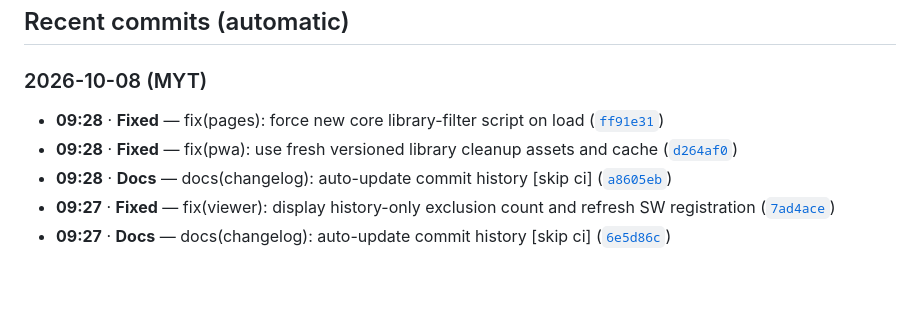
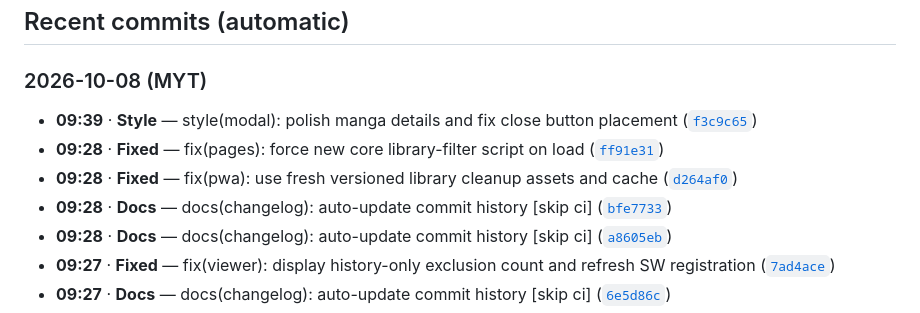
Before and after one commit to Lanzkila/Komikku-Viewers, a Markdown page: CHANGELOG.md, the part around the change. GitHub-like rendering; blank space fills up the shorter version.

Commit message:
docs(changelog): auto-update commit history [skip ci]

```diff
--- a/CHANGELOG.md
+++ b/CHANGELOG.md
@@ -4,8 +4,10 @@
 
 <!-- AUTO-CHANGELOG:START -->
 ### 2026-10-08 (MYT)
+- **09:39** · **Style** — style(modal): polish manga details and fix close button placement ([`f3c9c65`](https://github.com/Lanzkila/Komikku-Viewers/commit/f3c9c6508201b9e4577d58b85fe8050bafe032fb)) <!-- commit:f3c9c6508201b9e4577d58b85fe8050bafe032fb -->
 - **09:28** · **Fixed** — fix(pages): force new core library-filter script on load ([`ff91e31`](https://github.com/Lanzkila/Komikku-Viewers/commit/ff91e31cf031d2fb84f69a209805ddfe0c95672a)) <!-- commit:ff91e31cf031d2fb84f69a209805ddfe0c95672a -->
 - **09:28** · **Fixed** — fix(pwa): use fresh versioned library cleanup assets and cache ([`d264af0`](https://github.com/Lanzkila/Komikku-Viewers/commit/d264af0d4d0a5727cb09d8bfce19599a89674968)) <!-- commit:d264af0d4d0a5727cb09d8bfce19599a89674968 -->
+- **09:28** · **Docs** — docs(changelog): auto-update commit history \[skip ci\] ([`bfe7733`](https://github.com/Lanzkila/Komikku-Viewers/commit/bfe7733781a93ee9c0778f8b9343284031ce2428)) <!-- commit:bfe7733781a93ee9c0778f8b9343284031ce2428 -->
 - **09:28** · **Docs** — docs(changelog): auto-update commit history \[skip ci\] ([`a8605eb`](https://github.com/Lanzkila/Komikku-Viewers/commit/a8605ebcb4946e7f3df0ec31ac651f9983a79f2a)) <!-- commit:a8605ebcb4946e7f3df0ec31ac651f9983a79f2a -->
 - **09:27** · **Fixed** — fix(viewer): display history-only exclusion count and refresh SW registration ([`7ad4ace`](https://github.com/Lanzkila/Komikku-Viewers/commit/7ad4ace9c160941ea2d9e3ffef8f42a059b88e3c)) <!-- commit:7ad4ace9c160941ea2d9e3ffef8f42a059b88e3c -->
 - **09:27** · **Docs** — docs(changelog): auto-update commit history \[skip ci\] ([`6e5d86c`](https://github.com/Lanzkila/Komikku-Viewers/commit/6e5d86c8aee632dddcdc7b0c853d99b4b599f28c)) <!-- commit:6e5d86c8aee632dddcdc7b0c853d99b4b599f28c -->
```
